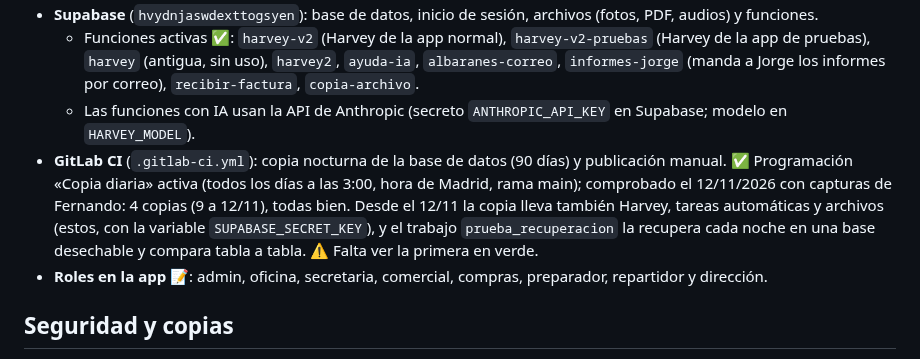
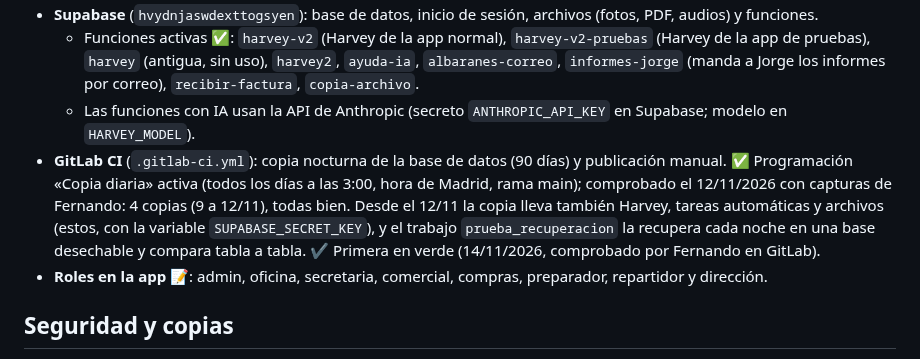
Before and after one commit to FerjusanzProductos/ferjusanz-app, a Markdown page: docs/ESTADO_ACTUAL.md, the part around the change. GitHub-like rendering.

Commit message:
Copias: prueba de recuperación en verde (comprobado por Fernando)
Co-Authored-By: Claude Opus 5.5 <noreply@anthropic.com>
Claude-Session: https://claude.ai/code/session_01VB7xFQD1gAV8mhooqxziqS

```diff
--- a/docs/ESTADO_ACTUAL.md
+++ b/docs/ESTADO_ACTUAL.md
@@ -39,7 +39,7 @@ La versión es el texto `ferjusanz-vNNN` de `public/sw.js`. Lo más rápido: `cu
 - **Supabase** (`hvydnjaswdexttogsyen`): base de datos, inicio de sesión, archivos (fotos, PDF, audios) y funciones.
   - Funciones activas ✅: `harvey-v2` (Harvey de la app normal), `harvey-v2-pruebas` (Harvey de la app de pruebas), `harvey` (antigua, sin uso), `harvey2`, `ayuda-ia`, `albaranes-correo`, `informes-jorge` (manda a Jorge los informes por correo), `recibir-factura`, `copia-archivo`.
   - Las funciones con IA usan la API de Anthropic (secreto `ANTHROPIC_API_KEY` en Supabase; modelo en `HARVEY_MODEL`).
-- **GitLab CI** (`.gitlab-ci.yml`): copia nocturna de la base de datos (90 días) y publicación manual. ✅ Programación «Copia diaria» activa (todos los días a las 3:00, hora de Madrid, rama main); comprobado el 12/11/2026 con capturas de Fernando: 4 copias (9 a 12/11), todas bien. Desde el 12/11 la copia lleva también Harvey, tareas automáticas y archivos (estos, con la variable `SUPABASE_SECRET_KEY`), y el trabajo `prueba_recuperacion` la recupera cada noche en una base desechable y compara tabla a tabla. ⚠️ Falta ver la primera en verde.
+- **GitLab CI** (`.gitlab-ci.yml`): copia nocturna de la base de datos (90 días) y publicación manual. ✅ Programación «Copia diaria» activa (todos los días a las 3:00, hora de Madrid, rama main); comprobado el 12/11/2026 con capturas de Fernando: 4 copias (9 a 12/11), todas bien. Desde el 12/11 la copia lleva también Harvey, tareas automáticas y archivos (estos, con la variable `SUPABASE_SECRET_KEY`), y el trabajo `prueba_recuperacion` la recupera cada noche en una base desechable y compara tabla a tabla. ✔️ Primera en verde (14/11/2026, comprobado por Fernando en GitLab).
 - **Roles en la app** 📝: admin, oficina, secretaria, comercial, compras, preparador, repartidor y dirección.
 
 ## Seguridad y copias
```
Also changed, not shown: docs/HISTORIAL.md (+1 -1 lines), docs/PENDIENTES.md (+1 -1 lines).
